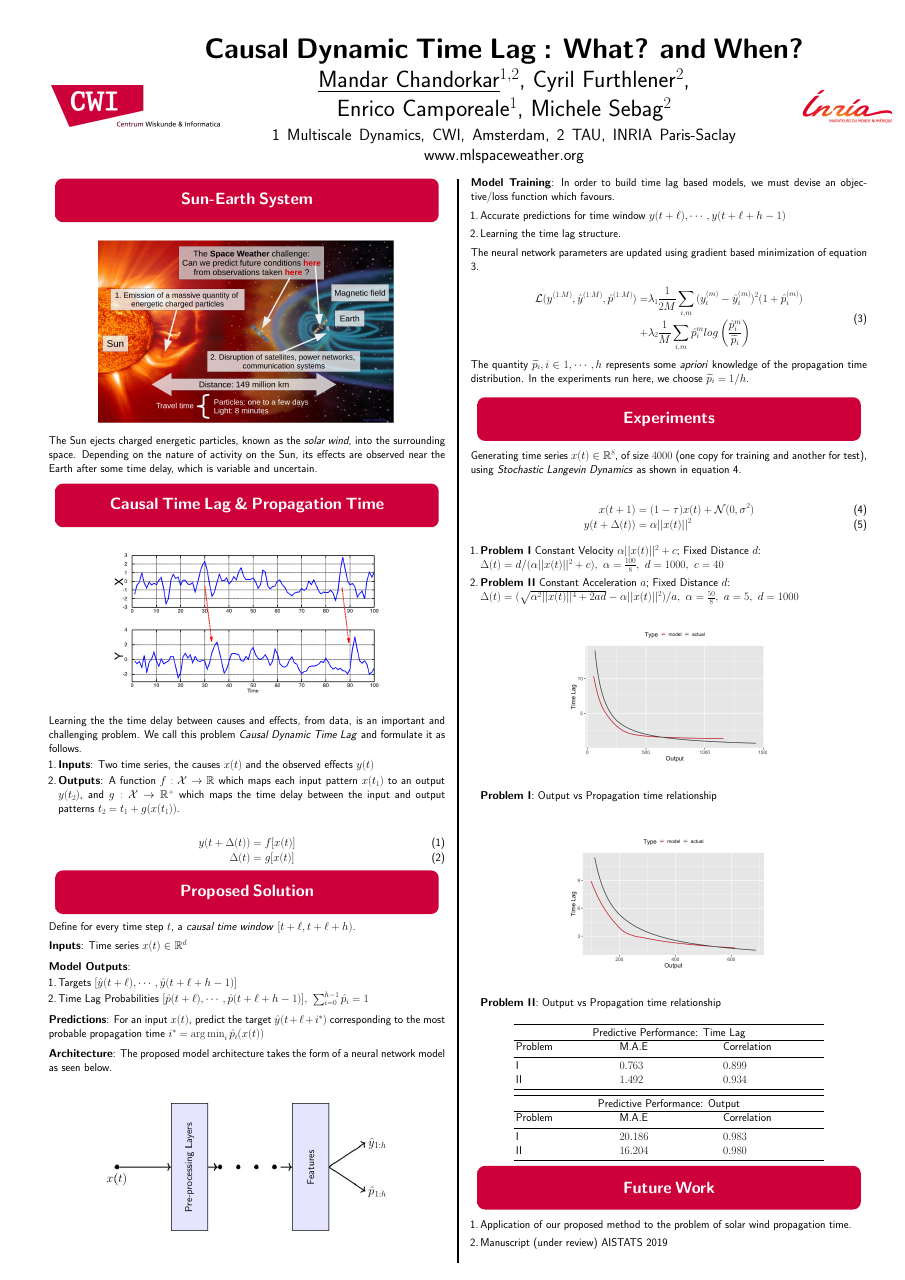
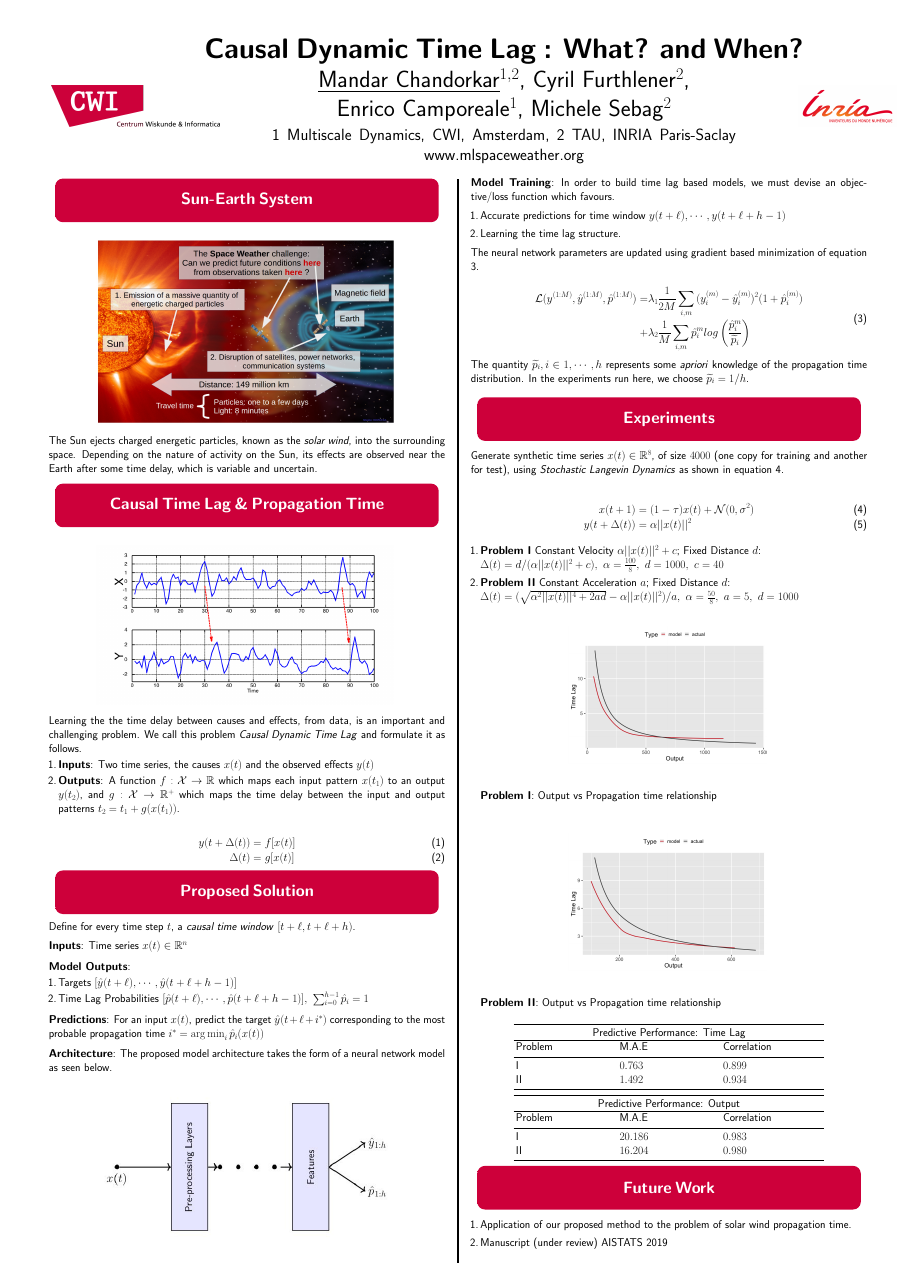
Before and after one commit to mandar2812/ESWW-2018-poster, a LaTeX poster (poster.tex): the whole page. Compiled offline with pdfLaTeX.

Commit message:
Updates from ShareLaTeX

```diff
--- a/poster.tex
+++ b/poster.tex
@@ -332,7 +332,7 @@ y(t + \Delta(t)) & = f[x(t)]\label{eq:pb1}\\
 Define for every time step $t$, a \emph{causal time window} $[t+\ell, t+\ell+h)$.
 \vspace{0.4\baselineskip}
 
-\textbf{Inputs}: Time series $x(t) \in \mathbb{R}^{d}$ \vspace{0.5\baselineskip}
+\textbf{Inputs}: Time series $x(t) \in \mathbb{R}^{n}$ \vspace{0.5\baselineskip}
 
 \textbf{Model Outputs}:
 \begin{enumerate}
@@ -376,7 +376,7 @@ The quantity $\widetilde{p}_i, i \in {1, \cdots, h}$ represents some \emph{aprio
 
 \mysection{Experiments}
 
-Generating time series $x(t) \in \mathbb{R}^8$, of size $4000$ (one copy for training and another for test), using \emph{Stochastic Langevin Dynamics} as shown in equation \ref{eq:data}.
+Generate synthetic time series $x(t) \in \mathbb{R}^8$, of size $4000$ (one copy for training and another for test), using \emph{Stochastic Langevin Dynamics} as shown in equation \ref{eq:data}.
 
 \begin{align}
  x(t+1) &= (1 - \tau) x(t) + \mathcal{N}(0, \sigma^2) \label{eq:data}\\
```
